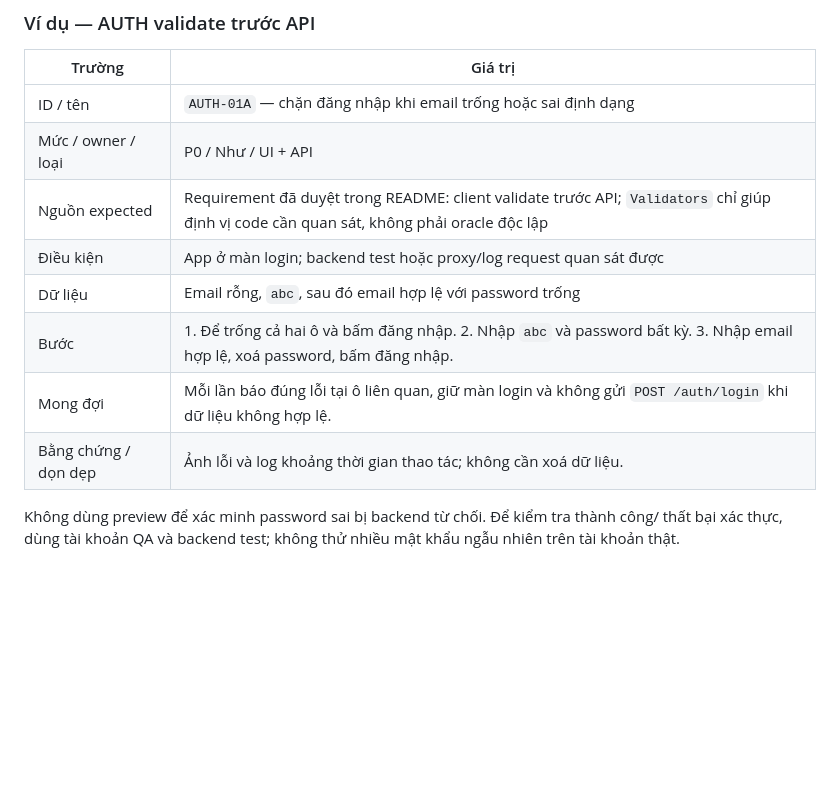
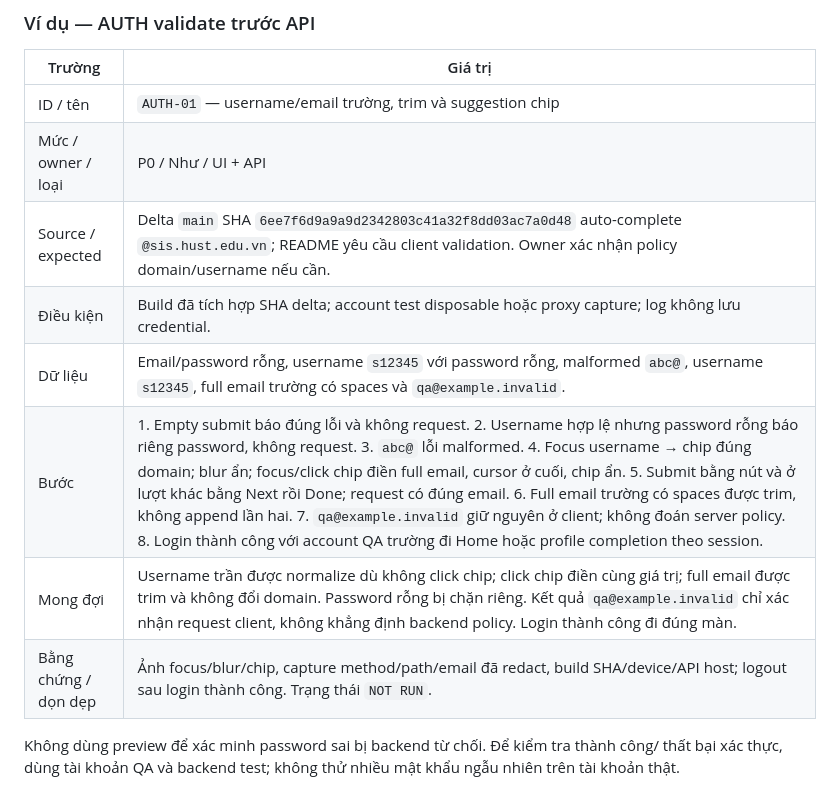
Before and after one commit to tonhulily/QuizHub, a Markdown page: docs/qa/TEST_PLAN.md, the part around the change. GitHub-like rendering; blank space fills up the shorter version.

```diff
--- a/docs/qa/TEST_PLAN.md
+++ b/docs/qa/TEST_PLAN.md
@@ -180,14 +180,14 @@ thời điểm tương ứng.
 
 | Trường | Giá trị |
 |---|---|
-| ID / tên | `AUTH-01A` — chặn đăng nhập khi email trống hoặc sai định dạng |
+| ID / tên | `AUTH-01` — username/email trường, trim và suggestion chip |
 | Mức / owner / loại | P0 / Như / UI + API |
-| Nguồn expected | Requirement đã duyệt trong README: client validate trước API; `Validators` chỉ giúp định vị code cần quan sát, không phải oracle độc lập |
-| Điều kiện | App ở màn login; backend test hoặc proxy/log request quan sát được |
-| Dữ liệu | Email rỗng, `abc`, sau đó email hợp lệ với password trống |
-| Bước | 1. Để trống cả hai ô và bấm đăng nhập. 2. Nhập `abc` và password bất kỳ. 3. Nhập email hợp lệ, xoá password, bấm đăng nhập. |
-| Mong đợi | Mỗi lần báo đúng lỗi tại ô liên quan, giữ màn login và không gửi `POST /auth/login` khi dữ liệu không hợp lệ. |
-| Bằng chứng / dọn dẹp | Ảnh lỗi và log khoảng thời gian thao tác; không cần xoá dữ liệu. |
+| Source / expected | Delta `main` SHA `6ee7f6d9a9a9d2342803c41a32f8dd03ac7a0d48` auto-complete `@sis.hust.edu.vn`; README yêu cầu client validation. Owner xác nhận policy domain/username nếu cần. |
+| Điều kiện | Build đã tích hợp SHA delta; account test disposable hoặc proxy capture; log không lưu credential. |
+| Dữ liệu | Email/password rỗng, username `s12345` với password rỗng, malformed `abc@`, username ` s12345 `, full email trường có spaces và `qa@example.invalid`. |
+| Bước | 1. Empty submit báo đúng lỗi và không request. 2. Username hợp lệ nhưng password rỗng báo riêng password, không request. 3. `abc@` lỗi malformed. 4. Focus username → chip đúng domain; blur ẩn; focus/click chip điền full email, cursor ở cuối, chip ẩn. 5. Submit bằng nút và ở lượt khác bằng Next rồi Done; request có đúng email. 6. Full email trường có spaces được trim, không append lần hai. 7. `qa@example.invalid` giữ nguyên ở client; không đoán server policy. 8. Login thành công với account QA trường đi Home hoặc profile completion theo session. |
+| Mong đợi | Username trần được normalize dù không click chip; click chip điền cùng giá trị; full email được trim và không đổi domain. Password rỗng bị chặn riêng. Kết quả `qa@example.invalid` chỉ xác nhận request client, không khẳng định backend policy. Login thành công đi đúng màn. |
+| Bằng chứng / dọn dẹp | Ảnh focus/blur/chip, capture method/path/email đã redact, build SHA/device/API host; logout sau login thành công. Trạng thái `NOT RUN`. |
 
 Không dùng preview để xác minh password sai bị backend từ chối. Để kiểm tra thành công/
 thất bại xác thực, dùng tài khoản QA và backend test; không thử nhiều mật khẩu ngẫu nhiên
```
Also changed, not shown: QA.md (+25 -9 lines), docs/qa/TEST_CASES.md (+6 -5 lines).
